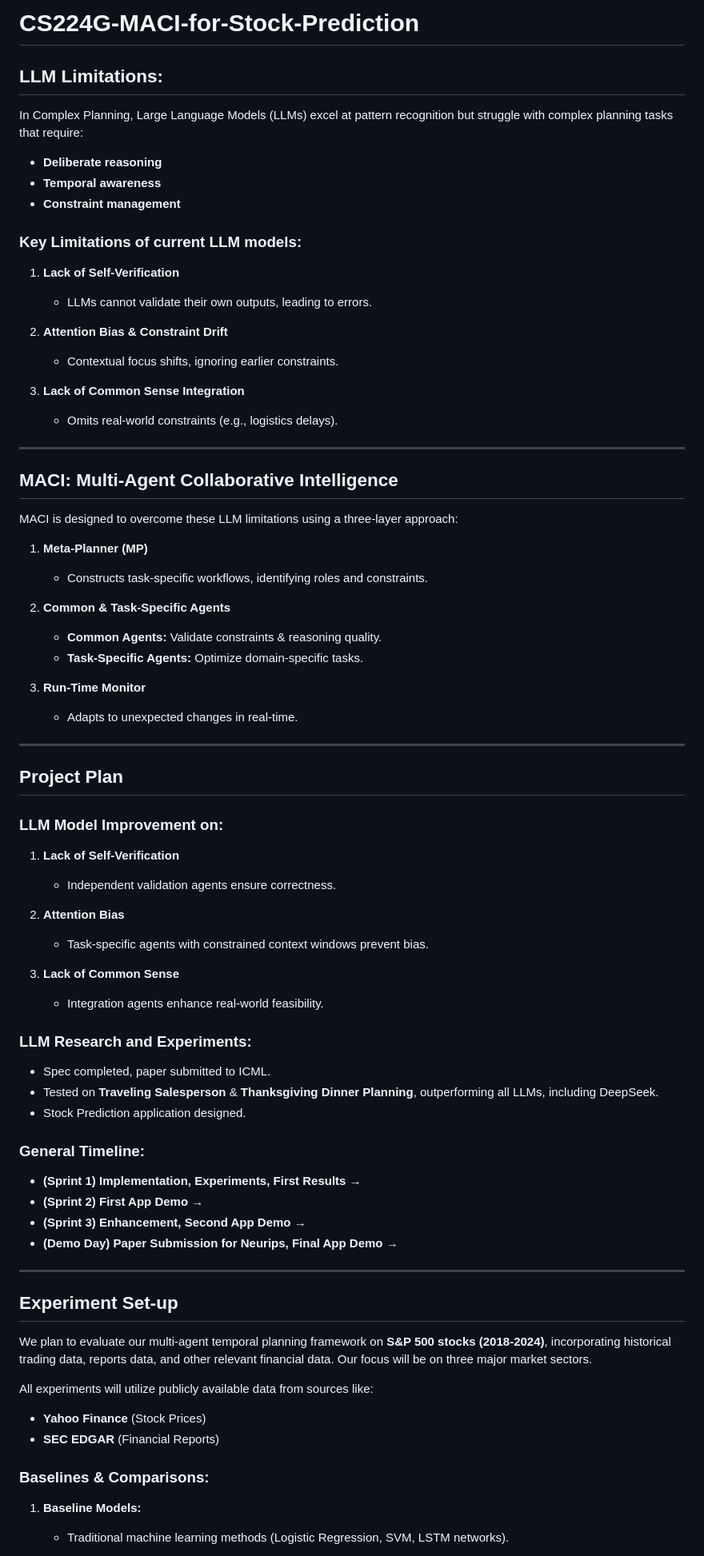
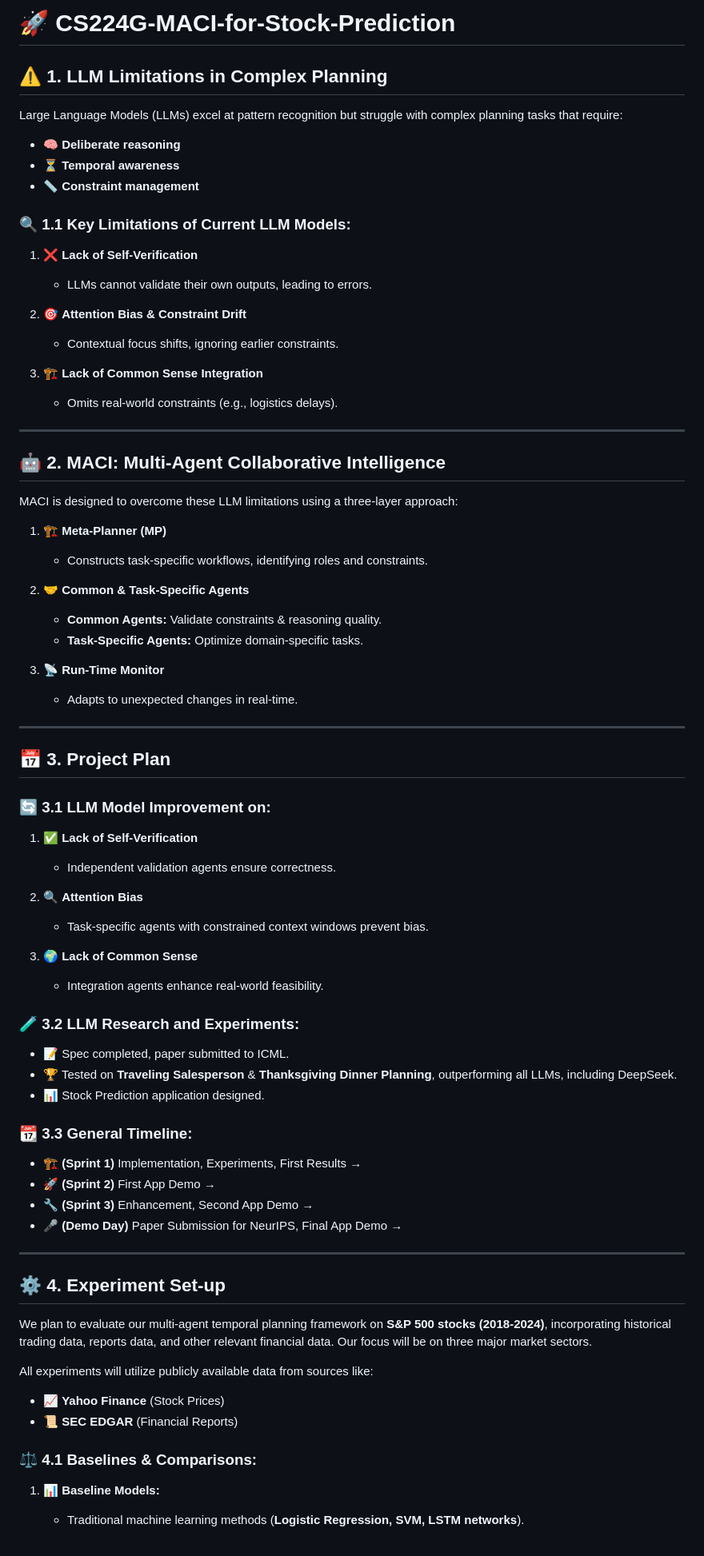
Before and after one commit to genglongling/CS224G-MACI-for-Stock-Prediction, a Markdown page: README.md, the part around one of its changes. Shown at 80% size. Rendered like a GitHub page.

```diff
--- a/README.md
+++ b/README.md
@@ -1,81 +1,81 @@
-# CS224G-MACI-for-Stock-Prediction
+# 🚀 CS224G-MACI-for-Stock-Prediction
 
-## LLM Limitations:
+## ⚠️ 1. LLM Limitations in Complex Planning
 
-In Complex Planning, Large Language Models (LLMs) excel at pattern recognition but struggle with complex planning tasks that require:
+Large Language Models (LLMs) excel at pattern recognition but struggle with complex planning tasks that require:
 
-- **Deliberate reasoning**
-- **Temporal awareness**
-- **Constraint management**
+- 🧠 **Deliberate reasoning**
+- ⏳ **Temporal awareness**
+- 📏 **Constraint management**
 
-### Key Limitations of current LLM models:
+### 🔍 1.1 Key Limitations of Current LLM Models:
 
-1. **Lack of Self-Verification**
+1. ❌ **Lack of Self-Verification**
    - LLMs cannot validate their own outputs, leading to errors.
 
-2. **Attention Bias & Constraint Drift**
+2. 🎯 **Attention Bias & Constraint Drift**
    - Contextual focus shifts, ignoring earlier constraints.
 
-3. **Lack of Common Sense Integration**
+3. 🏗️ **Lack of Common Sense Integration**
    - Omits real-world constraints (e.g., logistics delays).
 
 ---
 
-## MACI: Multi-Agent Collaborative Intelligence
+## 🤖 2. MACI: Multi-Agent Collaborative Intelligence
 
 MACI is designed to overcome these LLM limitations using a three-layer approach:
 
-1. **Meta-Planner (MP)**
+1. 🏗️ **Meta-Planner (MP)**
    - Constructs task-specific workflows, identifying roles and constraints.
 
-2. **Common & Task-Specific Agents**
+2. 🤝 **Common & Task-Specific Agents**
    - **Common Agents:** Validate constraints & reasoning quality.
    - **Task-Specific Agents:** Optimize domain-specific tasks.
 
-3. **Run-Time Monitor**
+3. 📡 **Run-Time Monitor**
    - Adapts to unexpected changes in real-time.
 
 ---
 
-## Project Plan
+## 📅 3. Project Plan
 
-### LLM Model Improvement on:
+### 🔄 3.1 LLM Model Improvement on:
 
-1. **Lack of Self-Verification**
+1. ✅ **Lack of Self-Verification**
    - Independent validation agents ensure correctness.
 
-2. **Attention Bias**
+2. 🔍 **Attention Bias**
    - Task-specific agents with constrained context windows prevent bias.
 
-3. **Lack of Common Sense**
+3. 🌍 **Lack of Common Sense**
    - Integration agents enhance real-world feasibility.
 
-### LLM Research and Experiments:
+### 🧪 3.2 LLM Research and Experiments:
 
-- Spec completed, paper submitted to ICML.
-- Tested on **Traveling Salesperson** & **Thanksgiving Dinner Planning**, outperforming all LLMs, including DeepSeek.
-- Stock Prediction application designed.
+- 📝 Spec completed, paper submitted to ICML.
+- 🏆 Tested on **Traveling Salesperson** & **Thanksgiving Dinner Planning**, outperforming all LLMs, including DeepSeek.
+- 📊 Stock Prediction application designed.
 
-### General Timeline:
+### 📆 3.3 General Timeline:
 
-- **(Sprint 1) Implementation, Experiments, First Results →**
-- **(Sprint 2) First App Demo →**
-- **(Sprint 3) Enhancement, Second App Demo →**
-- **(Demo Day) Paper Submission for Neurips, Final App Demo →**
+- 🏗 **(Sprint 1)** Implementation, Experiments, First Results →
+- 🚀 **(Sprint 2)** First App Demo →
+- 🔧 **(Sprint 3)** Enhancement, Second App Demo →
+- 🎤 **(Demo Day)** Paper Submission for NeurIPS, Final App Demo →
 
 ---
 
-## Experiment Set-up
+## ⚙️ 4. Experiment Set-up
 
 We plan to evaluate our multi-agent temporal planning framework on **S&P 500 stocks (2018-2024)**, incorporating historical trading data, reports data, and other relevant financial data. Our focus will be on three major market sectors.
 
 All experiments will utilize publicly available data from sources like:
 
-- **Yahoo Finance** (Stock Prices)
-- **SEC EDGAR** (Financial Reports)
+- 📈 **Yahoo Finance** (Stock Prices)
+- 📜 **SEC EDGAR** (Financial Reports)
 
-### Baselines & Comparisons:
+### ⚖️ 4.1 Baselines & Comparisons:
 
-1. **Baseline Models:**
-   - Traditional machine learning methods (Logistic Regression, SVM, LSTM networks).
+1. 📊 **Baseline Models:**
+   - Traditional machine learning methods (**Logistic Regression, SVM, LSTM networks**).
 
```
Also changed, not shown: other parts of README.md (+8 -8 lines).
